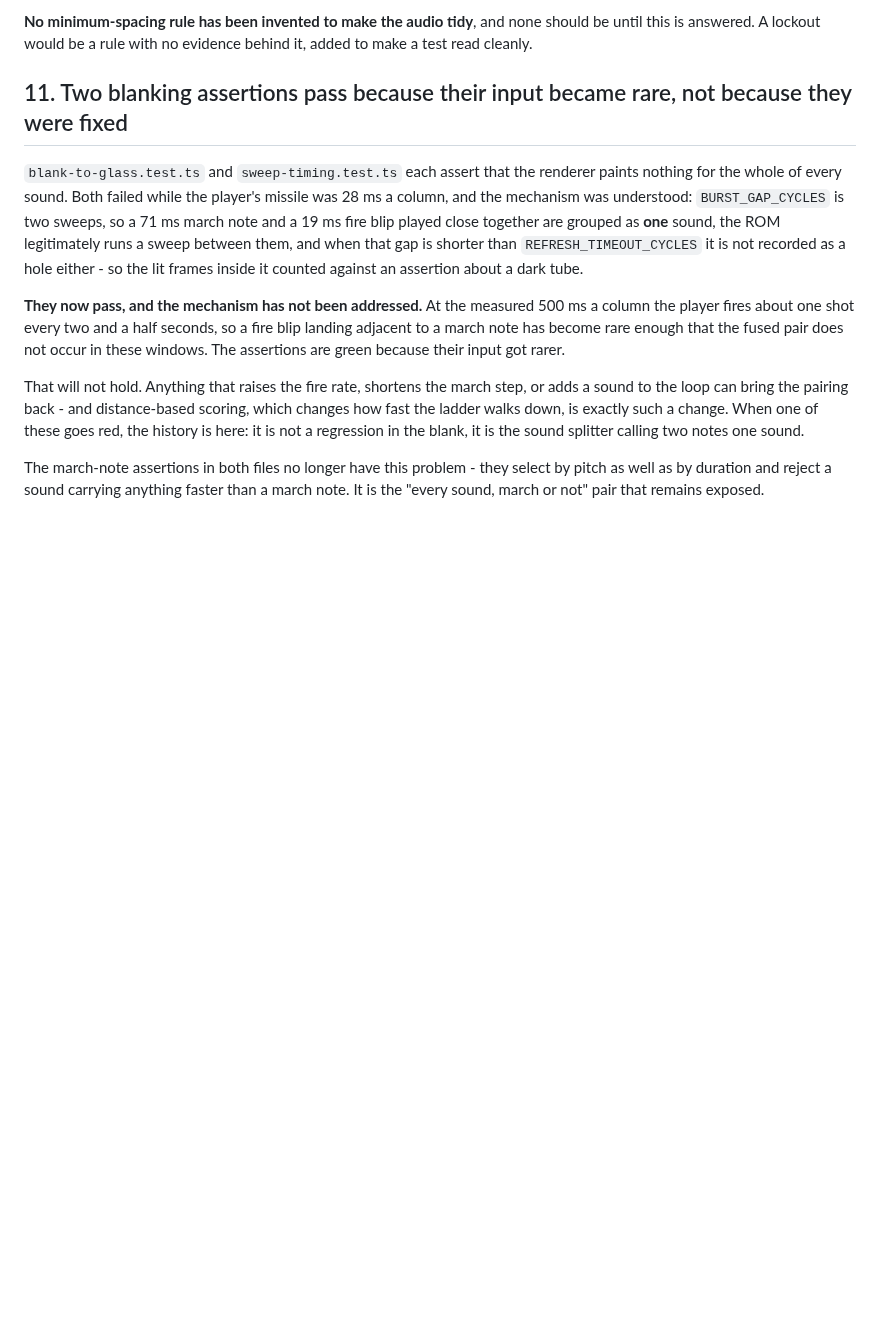
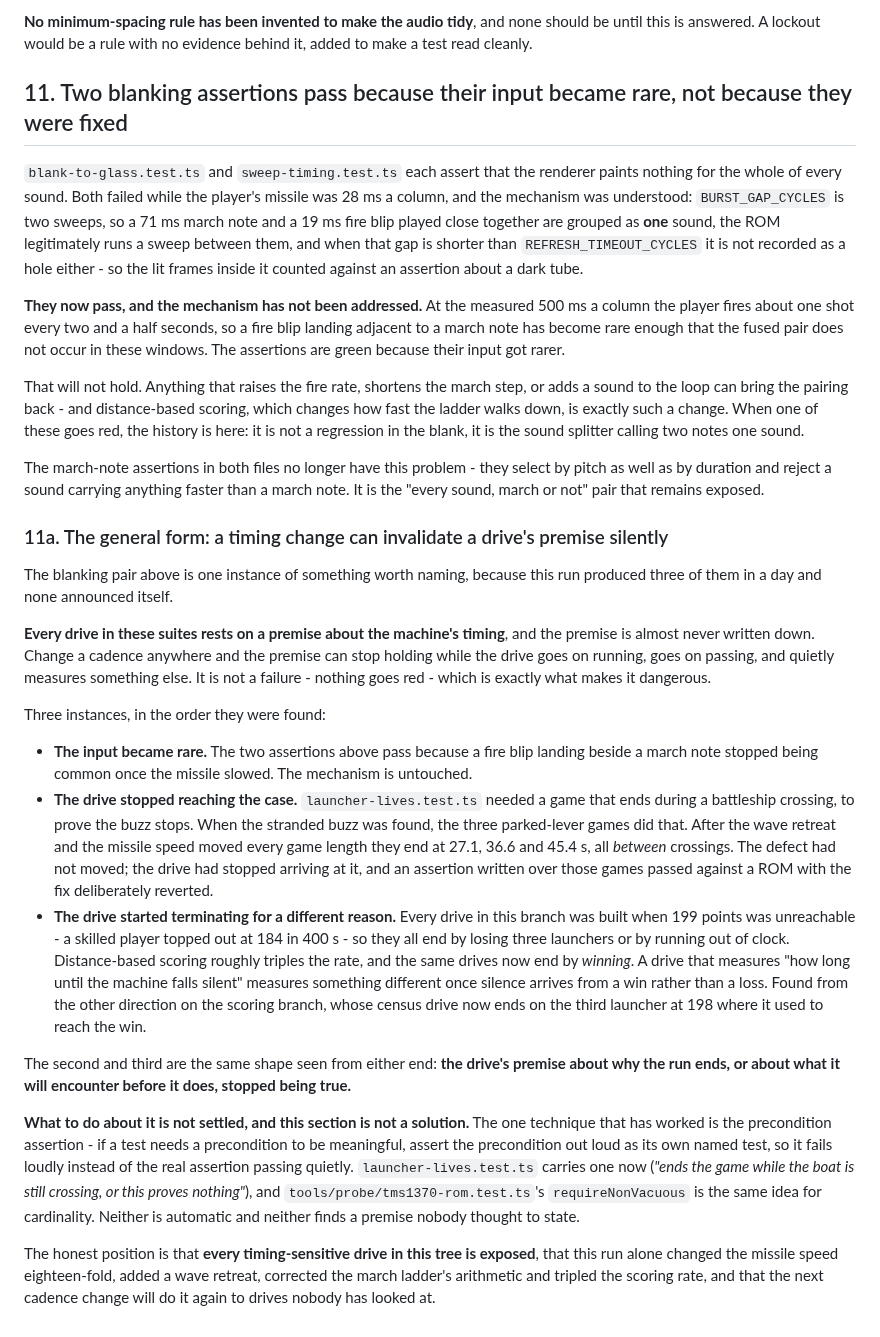
Before and after one commit to bjcoombs/jet-fighters, a Markdown page: docs/evidence/open-questions.md, the part around the change. Rendered like a GitHub page; blank space fills up the shorter version.

Commit message:
docs: Name the class where a timing change invalidates a drive's premise
Three instances found on this run, none of which announced itself: an
assertion whose input became rare, a drive that stopped reaching the case
it was written for, and a drive that started terminating for a different
reason than it was built around. The second and third are the same shape
from either end - the premise about why a run ends, or about what it
meets before it does, stopped being true.

Two of the three were found by deliberately reverting a fix and watching
the test pass anyway. The third was found from the opposite direction on
the scoring branch, whose census drive now ends on the third launcher
where it used to reach a win.

Records the precondition assertion as the one technique that has worked,
and states plainly that it is not automatic and that every
timing-sensitive drive in the tree is exposed.

```diff
--- a/docs/evidence/open-questions.md
+++ b/docs/evidence/open-questions.md
@@ -739,3 +739,49 @@ notes one sound.
 The march-note assertions in both files no longer have this problem - they select by pitch
 as well as by duration and reject a sound carrying anything faster than a march note. It is
 the "every sound, march or not" pair that remains exposed.
+
+### 11a. The general form: a timing change can invalidate a drive's premise silently
+
+The blanking pair above is one instance of something worth naming, because this run
+produced three of them in a day and none announced itself.
+
+**Every drive in these suites rests on a premise about the machine's timing**, and the
+premise is almost never written down. Change a cadence anywhere and the premise can stop
+holding while the drive goes on running, goes on passing, and quietly measures something
+else. It is not a failure - nothing goes red - which is exactly what makes it dangerous.
+
+Three instances, in the order they were found:
+
+- **The input became rare.** The two assertions above pass because a fire blip landing
+  beside a march note stopped being common once the missile slowed. The mechanism is
+  untouched.
+- **The drive stopped reaching the case.** `launcher-lives.test.ts` needed a game that ends
+  during a battleship crossing, to prove the buzz stops. When the stranded buzz was found,
+  the three parked-lever games did that. After the wave retreat and the missile speed moved
+  every game length they end at 27.1, 36.6 and 45.4 s, all *between* crossings. The defect
+  had not moved; the drive had stopped arriving at it, and an assertion written over those
+  games passed against a ROM with the fix deliberately reverted.
+- **The drive started terminating for a different reason.** Every drive in this branch was
+  built when 199 points was unreachable - a skilled player topped out at 184 in 400 s - so
+  they all end by losing three launchers or by running out of clock. Distance-based scoring
+  roughly triples the rate, and the same drives now end by *winning*. A drive that measures
+  "how long until the machine falls silent" measures something different once silence
+  arrives from a win rather than a loss. Found from the other direction on the scoring
+  branch, whose census drive now ends on the third launcher at 198 where it used to reach
+  the win.
+
+The second and third are the same shape seen from either end: **the drive's premise about
+why the run ends, or about what it will encounter before it does, stopped being true.**
+
+**What to do about it is not settled, and this section is not a solution.** The one
+technique that has worked is the precondition assertion - if a test needs a precondition
+to be meaningful, assert the precondition out loud as its own named test, so it fails
+loudly instead of the real assertion passing quietly. `launcher-lives.test.ts` carries one
+now (*"ends the game while the boat is still crossing, or this proves nothing"*), and
+`tools/probe/tms1370-rom.test.ts`'s `requireNonVacuous` is the same idea for cardinality.
+Neither is automatic and neither finds a premise nobody thought to state.
+
+The honest position is that **every timing-sensitive drive in this tree is exposed**, that
+this run alone changed the missile speed eighteen-fold, added a wave retreat, corrected the
+march ladder's arithmetic and tripled the scoring rate, and that the next cadence change
+will do it again to drives nobody has looked at.
```
